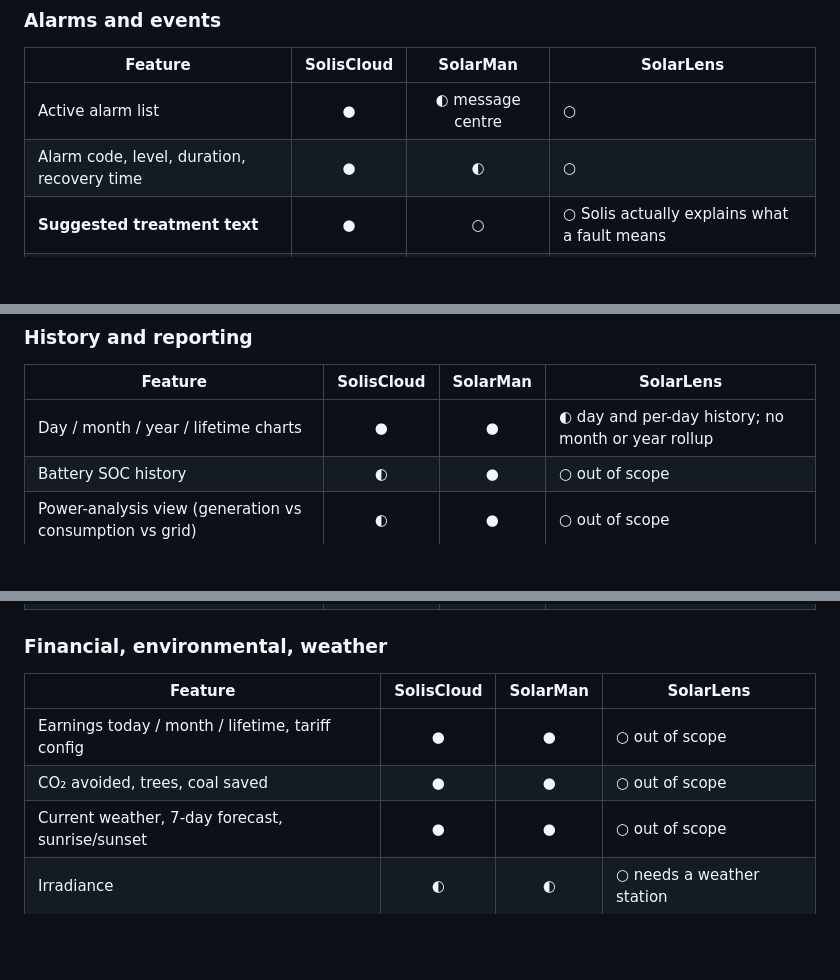
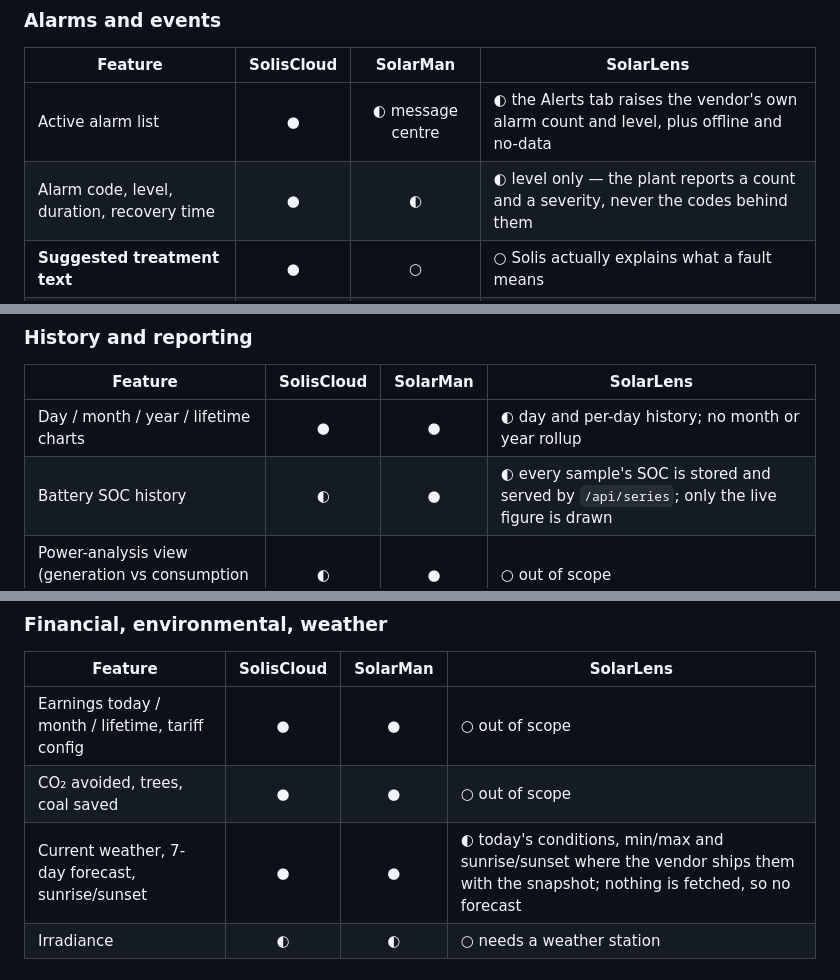
Before and after one commit to muhammadmobi/SolarLens, a Markdown page: docs/feature-gaps.md, 3 parts joined by grey strips. Rendered like a GitHub page; blank space fills up the shorter version.

Commit message:
Gaps: three more rows claimed less than the app does
Checking the comparison tables against the code again, after the three in
the last commit. The Alerts tab already raises the vendor's own alarm count
and severity, so an active alarm list is partial rather than absent - what
is missing is the fault codes behind the count. Weather, min/max and
sunrise/sunset are on the system page and in the header wherever the vendor
ships them with the snapshot; what is out of scope is fetching a forecast,
not weather itself. And every sample's battery SOC is stored and served by
/api/series - nothing charts it, which is a missing view, not missing data.

```diff
--- a/docs/feature-gaps.md
+++ b/docs/feature-gaps.md
@@ -57,8 +57,8 @@ station on SolarMan. No account identifiers appear in this document.
 
 | Feature | SolisCloud | SolarMan | SolarLens |
 |---|:--:|:--:|---|
-| Active alarm list | ● | ◐ message centre | ○ |
-| Alarm code, level, duration, recovery time | ● | ◐ | ○ |
+| Active alarm list | ● | ◐ message centre | ◐ the Alerts tab raises the vendor's own alarm count and level, plus offline and no-data |
+| Alarm code, level, duration, recovery time | ● | ◐ | ◐ level only — the plant reports a count and a severity, never the codes behind them |
 | **Suggested treatment text** | ● | ○ | ○ Solis actually explains what a fault means |
 | Fault / warning history per device | ● | ◐ | ○ |
 | Push or email notification on fault or outage | ◐ | ◐ | ○ out of scope |
@@ -68,7 +68,7 @@ station on SolarMan. No account identifiers appear in this document.
 | Feature | SolisCloud | SolarMan | SolarLens |
 |---|:--:|:--:|---|
 | Day / month / year / lifetime charts | ● | ● | ◐ day and per-day history; no month or year rollup |
-| Battery SOC history | ◐ | ● | ○ out of scope |
+| Battery SOC history | ◐ | ● | ◐ every sample's SOC is stored and served by `/api/series`; only the live figure is drawn |
 | Power-analysis view (generation vs consumption vs grid) | ◐ | ● | ○ out of scope |
 | CSV / data export | ● | ○ | ○ out of scope — but every sample **is** stored |
 | Scheduled email reports | ● | ○ | ○ out of scope |
@@ -80,7 +80,7 @@ station on SolarMan. No account identifiers appear in this document.
 |---|:--:|:--:|---|
 | Earnings today / month / lifetime, tariff config | ● | ● | ○ out of scope |
 | CO₂ avoided, trees, coal saved | ● | ● | ○ out of scope |
-| Current weather, 7-day forecast, sunrise/sunset | ● | ● | ○ out of scope |
+| Current weather, 7-day forecast, sunrise/sunset | ● | ● | ◐ today's conditions, min/max and sunrise/sunset where the vendor ships them with the snapshot; nothing is fetched, so no forecast |
 | Irradiance | ◐ | ◐ | ○ needs a weather station |
 
 ### Fleet, presentation, control
```
